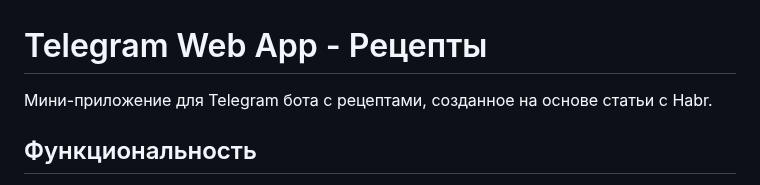
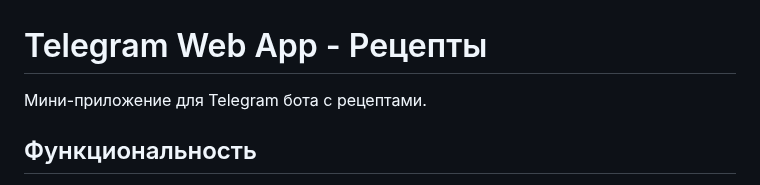
Before and after one commit to werewolf17ly/telegram-recipes-web-app, a Markdown page: README.md, the part around the change. Drawn GitHub-style.

```diff
--- a/README.md
+++ b/README.md
@@ -1,6 +1,6 @@
 # Telegram Web App - Рецепты
 
-Мини-приложение для Telegram бота с рецептами, созданное на основе статьи с Habr.
+Мини-приложение для Telegram бота с рецептами.
 
 ## Функциональность
 
```
